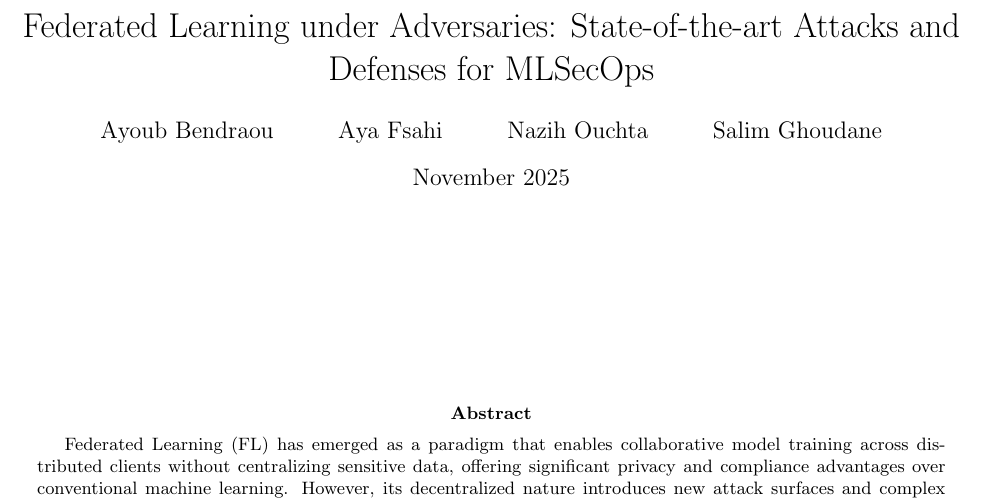
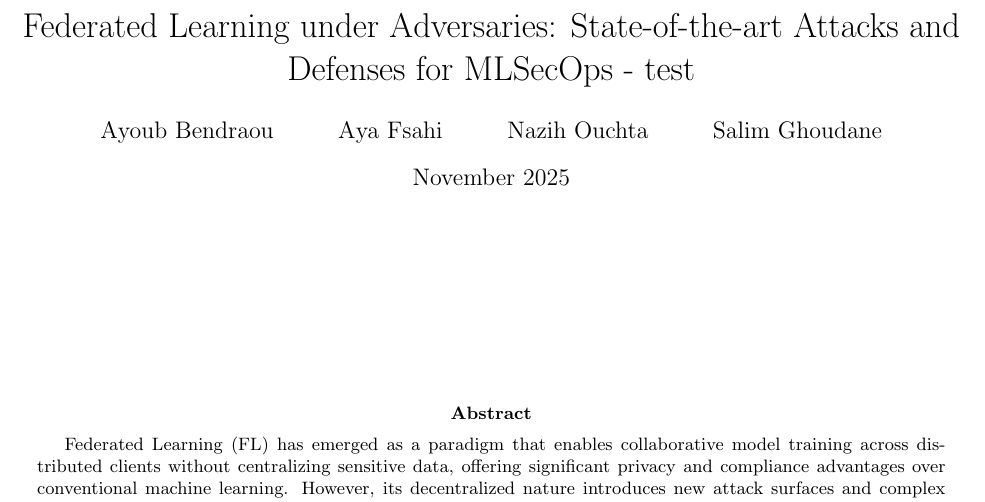
Before and after one commit to Youbey/MLSecOps-Research, a LaTeX paper (docs/SOTA/main.tex): part of page 1 of 20, cut so that both start at the same text. Compiled offline with pdfLaTeX.

Commit message:
[latex] testing

```diff
--- a/docs/SOTA/main.tex
+++ b/docs/SOTA/main.tex
@@ -14,7 +14,7 @@
 
 
 
-\title{Federated Learning under Adversaries: State-of-the-art Attacks and  Defenses for MLSecOps}
+\title{Federated Learning under Adversaries: State-of-the-art Attacks and  Defenses for MLSecOps - test}
 \author{
 Ayoub Bendraou \and
 Aya Fsahi \and
```
